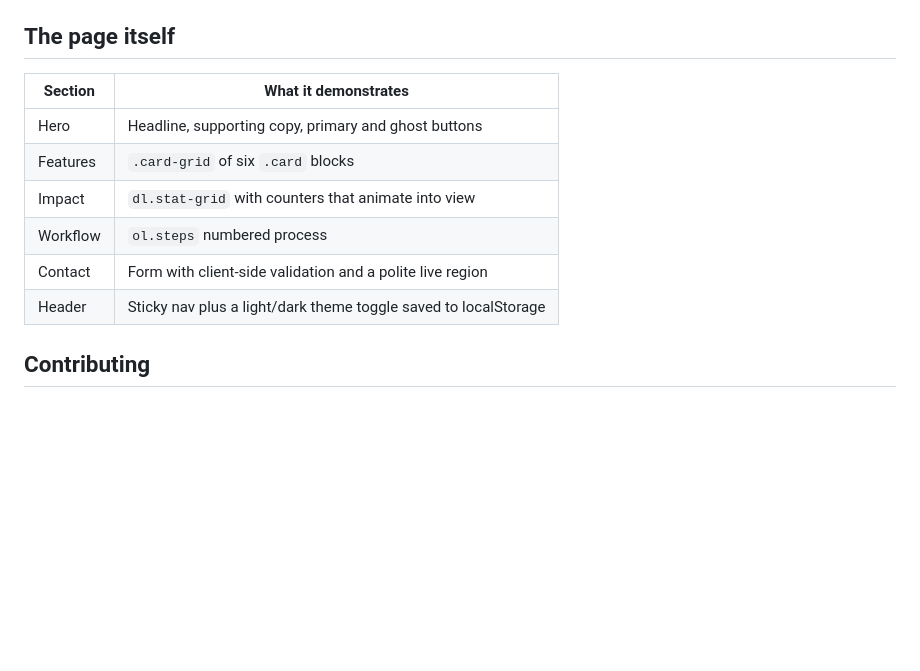
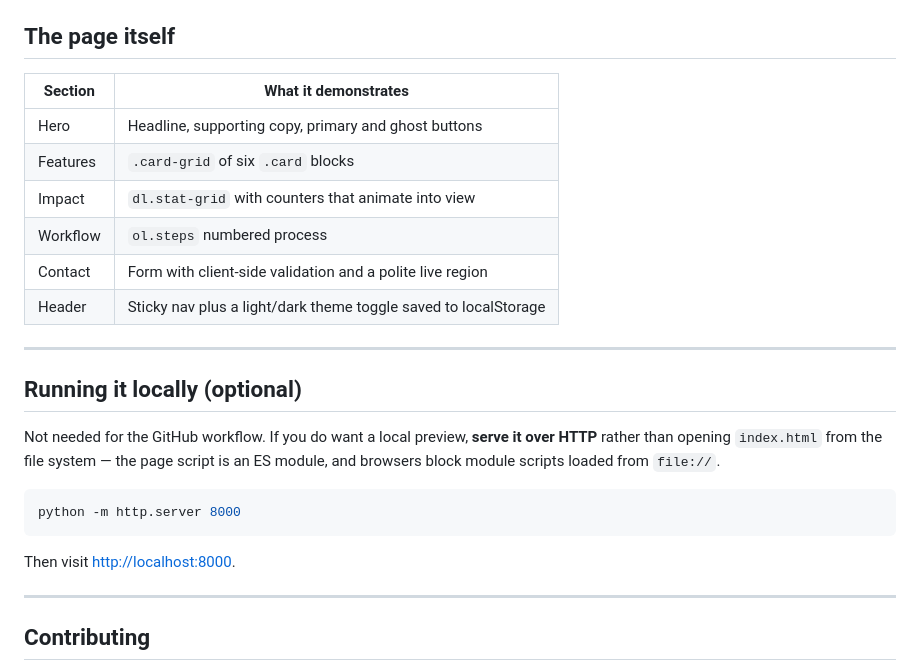
Before and after one commit to itekk/HPD-Demo, a Markdown page: README.md, the part around one of its changes. Drawn GitHub-style; blank space fills up the shorter version.

````diff
--- a/README.md
+++ b/README.md
@@ -81,14 +162,30 @@ After that, every push to `main` redeploys the site with no manual steps.
 
 ## The page itself
 
-| Section  | What it demonstrates                                          |
-| -------- | ------------------------------------------------------------- |
-| Hero     | Headline, supporting copy, primary and ghost buttons           |
-| Features | `.card-grid` of six `.card` blocks                             |
-| Impact   | `dl.stat-grid` with counters that animate into view            |
-| Workflow | `ol.steps` numbered process                                    |
-| Contact  | Form with client-side validation and a polite live region      |
-| Header   | Sticky nav plus a light/dark theme toggle saved to localStorage |
+| Section  | What it demonstrates                                            |
+| -------- | --------------------------------------------------------------- |
+| Hero     | Headline, supporting copy, primary and ghost buttons             |
+| Features | `.card-grid` of six `.card` blocks                               |
+| Impact   | `dl.stat-grid` with counters that animate into view              |
+| Workflow | `ol.steps` numbered process                                      |
+| Contact  | Form with client-side validation and a polite live region        |
+| Header   | Sticky nav plus a light/dark theme toggle saved to localStorage  |
+
+---
+
+## Running it locally (optional)
+
+Not needed for the GitHub workflow. If you do want a local preview, **serve it over HTTP**
+rather than opening `index.html` from the file system — the page script is an ES module,
+and browsers block module scripts loaded from `file://`.
+
+```bash
+python -m http.server 8000
+```
+
+Then visit <http://localhost:8000>.
+
+---
 
 ## Contributing
 
````
Also changed, not shown: other parts of README.md (+130 -49 lines), CODING-STANDARDS.md (+1 -1 lines).
